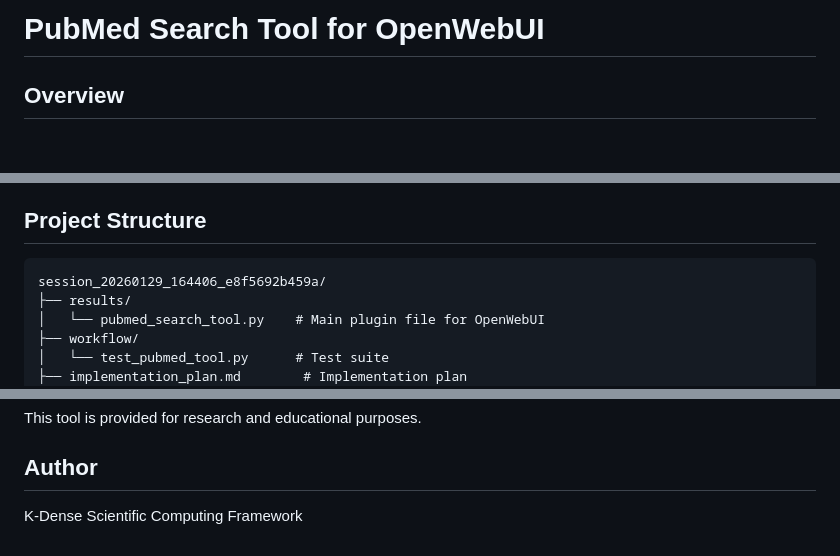
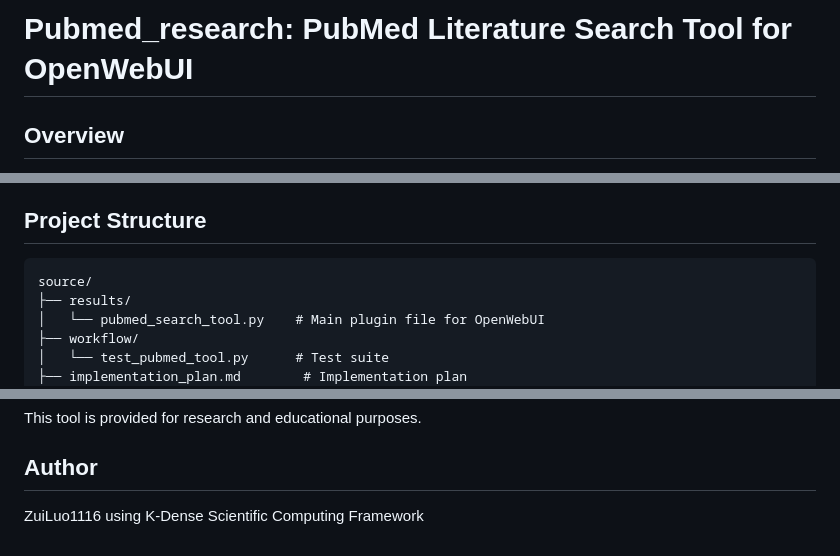
Before and after one commit to zuiluo1116/Pubmed_research, a Markdown page: README.md, 3 parts joined by grey strips. Rendered like a GitHub page; blank space fills up the shorter version.

````diff
--- a/README.md
+++ b/README.md
@@ -1,4 +1,4 @@
-# PubMed Search Tool for OpenWebUI
+# Pubmed_research: PubMed Literature Search Tool for OpenWebUI
 
 ## Overview
 This project implements a PubMed literature search tool (plugin) for OpenWebUI that enables LLM-driven scientific literature searches with advanced filtering capabilities.
@@ -12,7 +12,7 @@ This project implements a PubMed literature search tool (plugin) for OpenWebUI t
 
 ## Project Structure
 ```
-session_20260129_164406_e8f5692b459a/
+source/
 ├── results/
 │   └── pubmed_search_tool.py    # Main plugin file for OpenWebUI
 ├── workflow/
@@ -192,4 +192,4 @@ All 7 tests pass:
 This tool is provided for research and educational purposes.
 
 ## Author
-K-Dense Scientific Computing Framework
+ZuiLuo1116 using K-Dense Scientific Computing Framework
````
